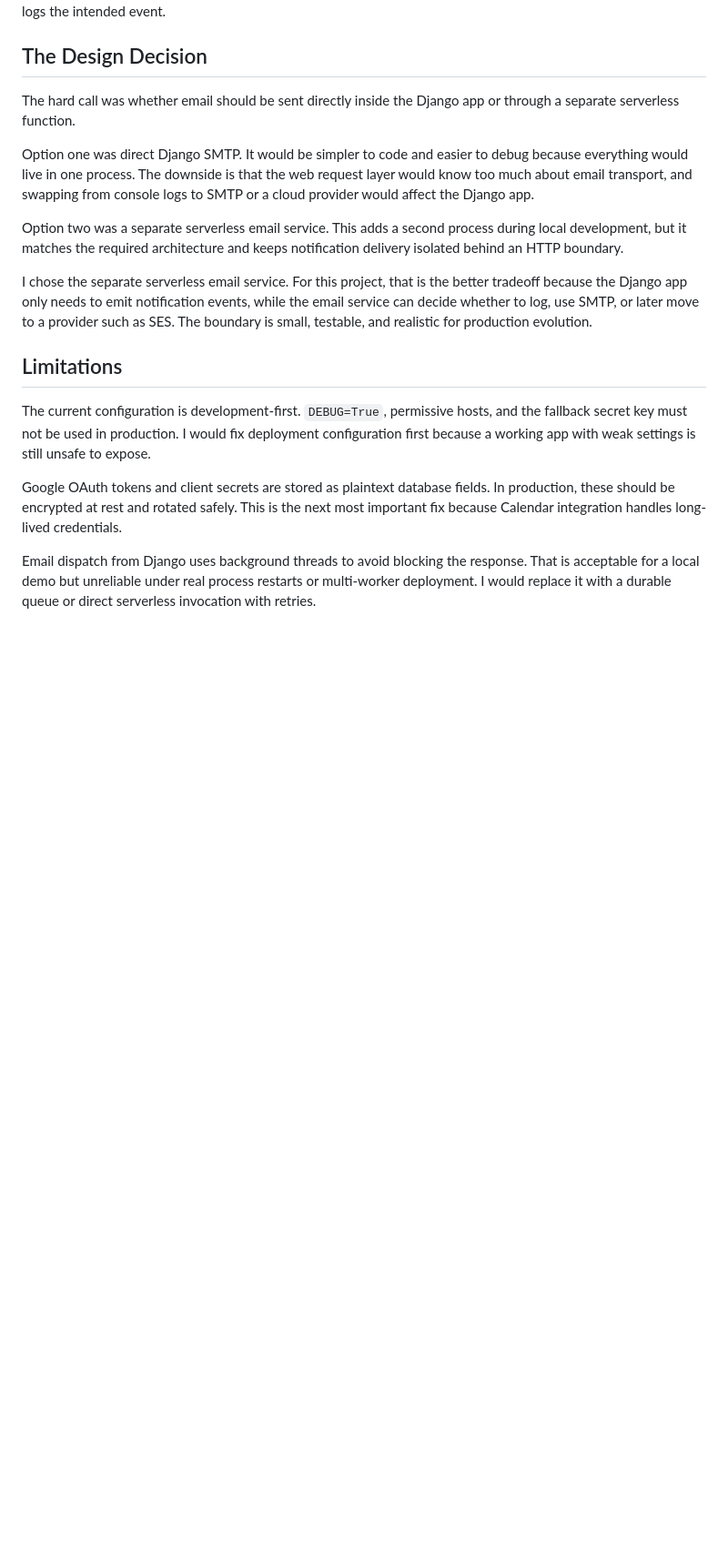
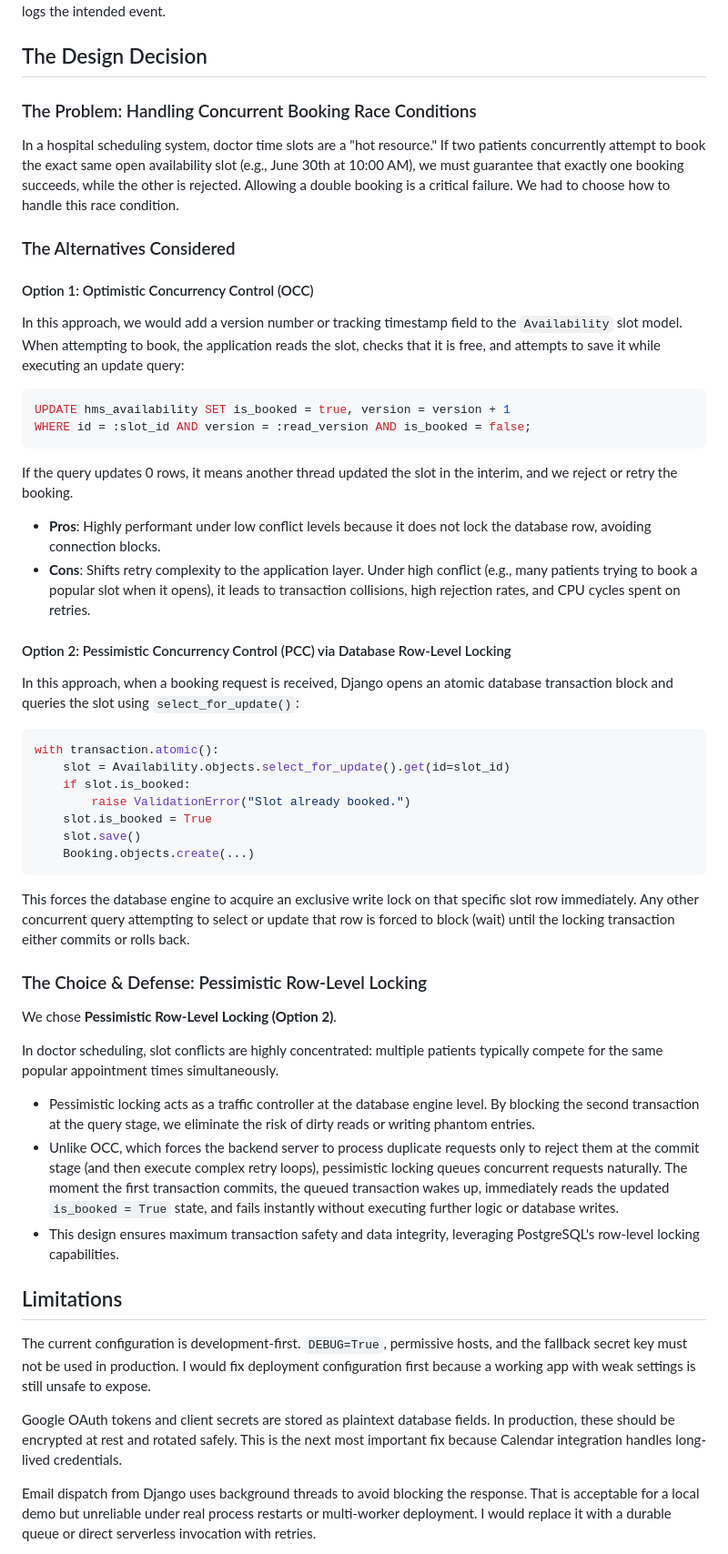
Before and after one commit to anshbhogal/Mini-HMS, a Markdown page: README.md, the part around the change. Shown at 91% size. Drawn GitHub-style; blank space fills up the shorter version.

Commit message:
docs: update design decision section in README

````diff
--- a/README.md
+++ b/README.md
@@ -58,13 +58,42 @@ Google Calendar integration is structured as an optional user connection. The co
 
 ## The Design Decision
 
-The hard call was whether email should be sent directly inside the Django app or through a separate serverless function.
+### The Problem: Handling Concurrent Booking Race Conditions
+In a hospital scheduling system, doctor time slots are a "hot resource." If two patients concurrently attempt to book the exact same open availability slot (e.g., June 30th at 10:00 AM), we must guarantee that exactly one booking succeeds, while the other is rejected. Allowing a double booking is a critical failure. We had to choose how to handle this race condition.
 
-Option one was direct Django SMTP. It would be simpler to code and easier to debug because everything would live in one process. The downside is that the web request layer would know too much about email transport, and swapping from console logs to SMTP or a cloud provider would affect the Django app.
+### The Alternatives Considered
 
-Option two was a separate serverless email service. This adds a second process during local development, but it matches the required architecture and keeps notification delivery isolated behind an HTTP boundary.
+#### Option 1: Optimistic Concurrency Control (OCC)
+In this approach, we would add a version number or tracking timestamp field to the `Availability` slot model. When attempting to book, the application reads the slot, checks that it is free, and attempts to save it while executing an update query:
+```sql
+UPDATE hms_availability SET is_booked = true, version = version + 1
+WHERE id = :slot_id AND version = :read_version AND is_booked = false;
+```
+If the query updates 0 rows, it means another thread updated the slot in the interim, and we reject or retry the booking.
+*   **Pros**: Highly performant under low conflict levels because it does not lock the database row, avoiding connection blocks.
+*   **Cons**: Shifts retry complexity to the application layer. Under high conflict (e.g., many patients trying to book a popular slot when it opens), it leads to transaction collisions, high rejection rates, and CPU cycles spent on retries.
 
-I chose the separate serverless email service. For this project, that is the better tradeoff because the Django app only needs to emit notification events, while the email service can decide whether to log, use SMTP, or later move to a provider such as SES. The boundary is small, testable, and realistic for production evolution.
+#### Option 2: Pessimistic Concurrency Control (PCC) via Database Row-Level Locking
+In this approach, when a booking request is received, Django opens an atomic database transaction block and queries the slot using `select_for_update()`:
+```python
+with transaction.atomic():
+    slot = Availability.objects.select_for_update().get(id=slot_id)
+    if slot.is_booked:
+        raise ValidationError("Slot already booked.")
+    slot.is_booked = True
+    slot.save()
+    Booking.objects.create(...)
+```
+This forces the database engine to acquire an exclusive write lock on that specific slot row immediately. Any other concurrent query attempting to select or update that row is forced to block (wait) until the locking transaction either commits or rolls back.
+
+### The Choice & Defense: Pessimistic Row-Level Locking
+We chose **Pessimistic Row-Level Locking (Option 2)**.
+
+In doctor scheduling, slot conflicts are highly concentrated: multiple patients typically compete for the same popular appointment times simultaneously.
+*   Pessimistic locking acts as a traffic controller at the database engine level. By blocking the second transaction at the query stage, we eliminate the risk of dirty reads or writing phantom entries.
+*   Unlike OCC, which forces the backend server to process duplicate requests only to reject them at the commit stage (and then execute complex retry loops), pessimistic locking queues concurrent requests naturally. The moment the first transaction commits, the queued transaction wakes up, immediately reads the updated `is_booked = True` state, and fails instantly without executing further logic or database writes.
+*   This design ensures maximum transaction safety and data integrity, leveraging PostgreSQL's row-level locking capabilities.
+
 
 ## Limitations
 
````
